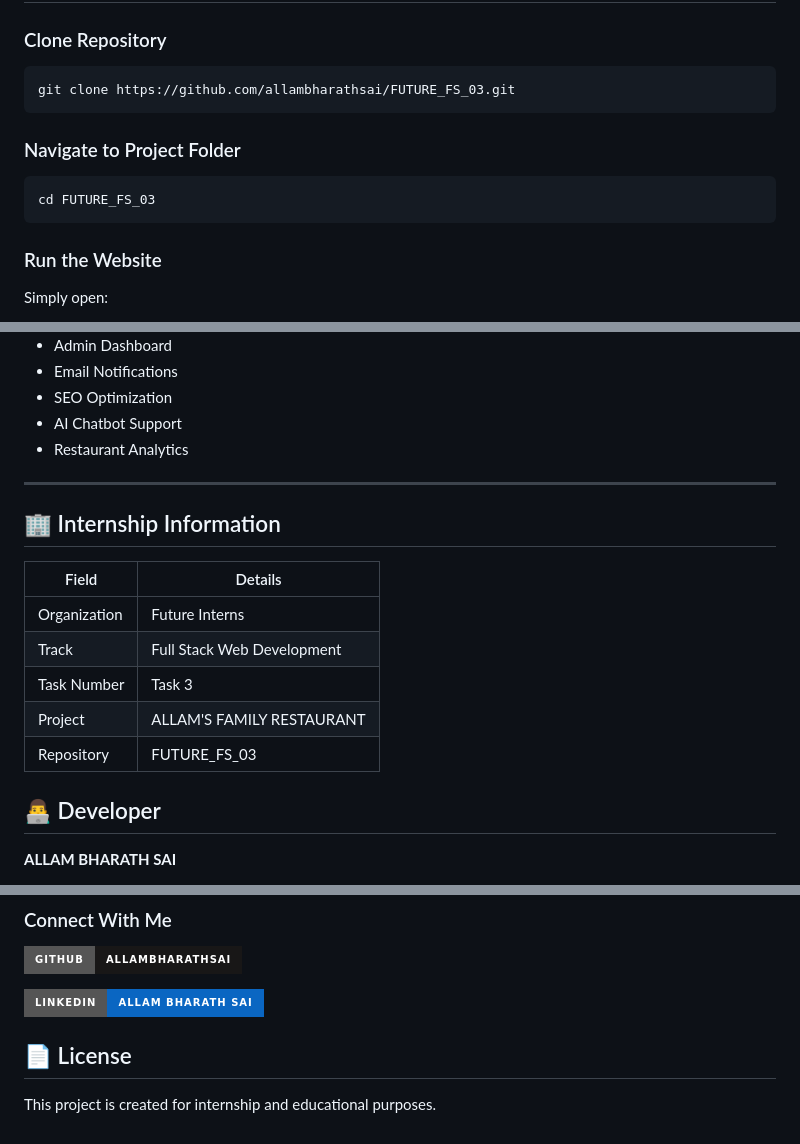
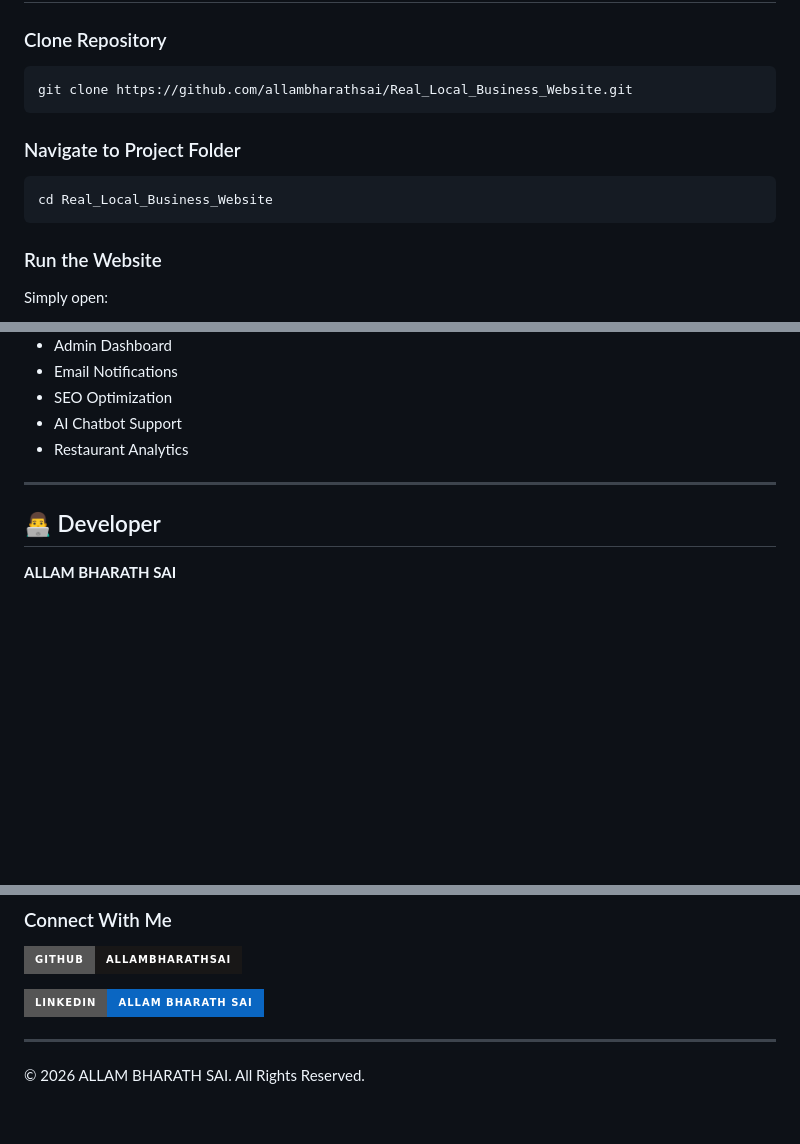
Before and after one commit to allambharathsai/FUTURE_FS_03, a Markdown page: README.md, 3 parts joined by grey strips. GitHub-like rendering; badges without logos; blank space fills up the shorter version.

````diff
--- a/README.md
+++ b/README.md
@@ -169,13 +167,13 @@ FUTURE_FS_03
 ### Clone Repository
 
 ```bash
-git clone https://github.com/allambharathsai/FUTURE_FS_03.git
+git clone https://github.com/allambharathsai/Real_Local_Business_Website.git
 ```
 
 ### Navigate to Project Folder
 
 ```bash
-cd FUTURE_FS_03
+cd Real_Local_Business_Website
 ```
 
 ### Run the Website
@@ -242,16 +240,6 @@ This project enhanced my understanding of how websites can help local businesses
 
 ---
 
-## 🏢 Internship Information
-
-| Field | Details |
-| --- | --- |
-| Organization | Future Interns |
-| Track | Full Stack Web Development |
-| Task Number | Task 3 |
-| Project | ALLAM'S FAMILY RESTAURANT |
-| Repository | FUTURE_FS_03 |
-
 ## 👨‍💻 Developer
 
 **ALLAM BHARATH SAI**
@@ -295,6 +283,5 @@ One of the most valuable lessons from this project was understanding how a profe
 
 [![LinkedIn](https://img.shields.io/badge/LinkedIn-Allam%20Bharath%20Sai-0A66C2?style=for-the-badge&logo=linkedin&logoColor=white)](https://www.linkedin.com/in/allambharathsai/)
 
-## 📄 License
-
-This project is created for internship and educational purposes.
+---
+© 2026 ALLAM BHARATH SAI. All Rights Reserved.
````
Also changed, not shown: other parts of README.md (+4 -6 lines).
